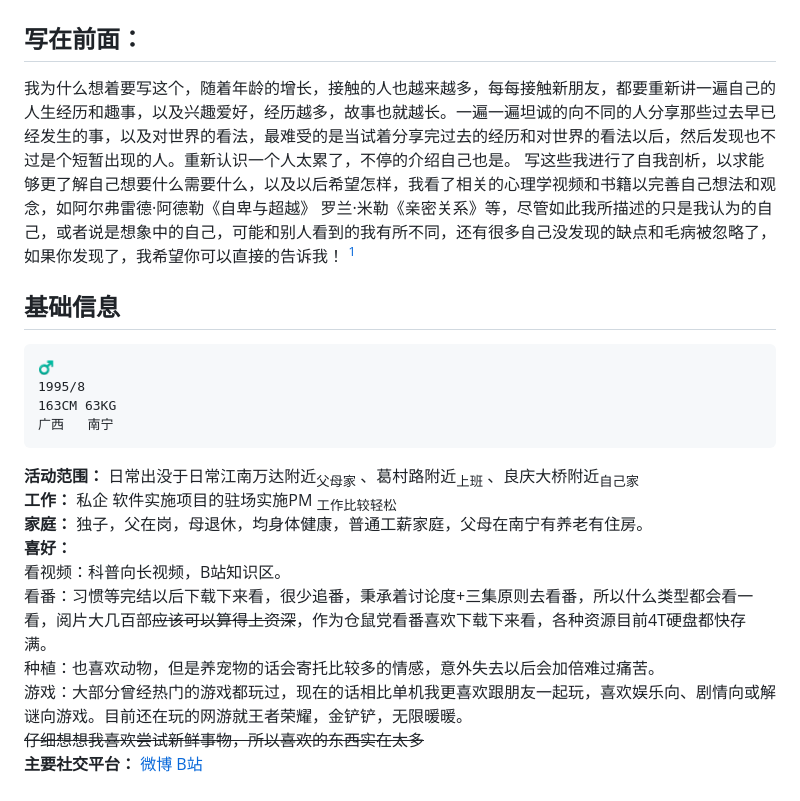
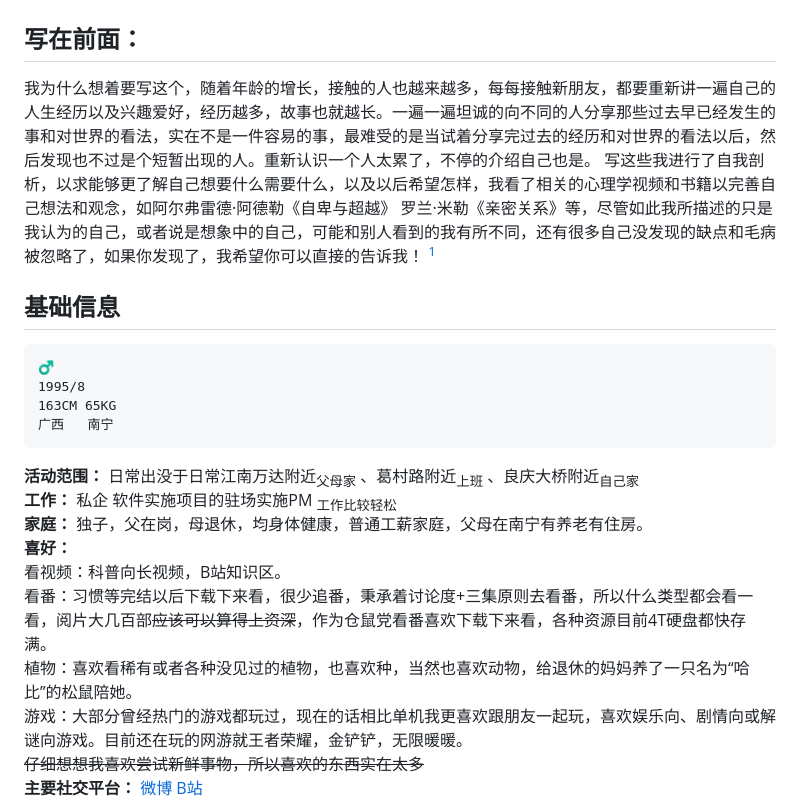
Before and after one commit to qi-nai/introduction, a Markdown page: README.md, the part around the change. GitHub-like rendering.

```diff
--- a/README.md
+++ b/README.md
@@ -1,13 +1,13 @@
 #  自我介绍 既 相处说明书 ~
 
 ## 写在前面：
-   我为什么想着要写这个，随着年龄的增长，接触的人也越来越多，每每接触新朋友，都要重新讲一遍自己的人生经历和趣事，以及兴趣爱好，经历越多，故事也就越长。一遍一遍坦诚的向不同的人分享那些过去早已经发生的事，以及对世界的看法，最难受的是当试着分享完过去的经历和对世界的看法以后，然后发现也不过是个短暂出现的人。重新认识一个人太累了，不停的介绍自己也是。
+   我为什么想着要写这个，随着年龄的增长，接触的人也越来越多，每每接触新朋友，都要重新讲一遍自己的人生经历以及兴趣爱好，经历越多，故事也就越长。一遍一遍坦诚的向不同的人分享那些过去早已经发生的事和对世界的看法，实在不是一件容易的事，最难受的是当试着分享完过去的经历和对世界的看法以后，然后发现也不过是个短暂出现的人。重新认识一个人太累了，不停的介绍自己也是。
    写这些我进行了自我剖析，以求能够更了解自己想要什么需要什么，以及以后希望怎样，我看了相关的心理学视频和书籍以完善自己想法和观念，如阿尔弗雷德·阿德勒《自卑与超越》 罗兰·米勒《亲密关系》等，尽管如此我所描述的只是我认为的自己，或者说是想象中的自己，可能和别人看到的我有所不同，还有很多自己没发现的缺点和毛病被忽略了，如果你发现了，我希望你可以直接的告诉我！ [^2]
 
 ## 基础信息
     ♂️
     1995/8
-    163CM 63KG
+    163CM 65KG
     广西   南宁
 
 **活动范围：**
@@ -19,7 +19,7 @@
  **喜好：**
      看视频：科普向长视频，B站知识区。
      看番：习惯等完结以后下载下来看，很少追番，秉承着讨论度+三集原则去看番，所以什么类型都会看一看，阅片大几百部~~应该可以算得上资深~~，作为仓鼠党看番喜欢下载下来看，各种资源目前4T硬盘都快存满。
-     种植：也喜欢动物，但是养宠物的话会寄托比较多的情感，意外失去以后会加倍难过痛苦。
+     植物：喜欢看稀有或者各种没见过的植物，也喜欢种，当然也喜欢动物，给退休的妈妈养了一只名为“哈比”的松鼠陪她。
      游戏：大部分曾经热门的游戏都玩过，现在的话相比单机我更喜欢跟朋友一起玩，喜欢娱乐向、剧情向或解谜向游戏。目前还在玩的网游就王者荣耀，金铲铲，无限暖暖。
      ~~仔细想想我喜欢尝试新鲜事物，所以喜欢的东西实在太多~~
 **主要社交平台：**
```
